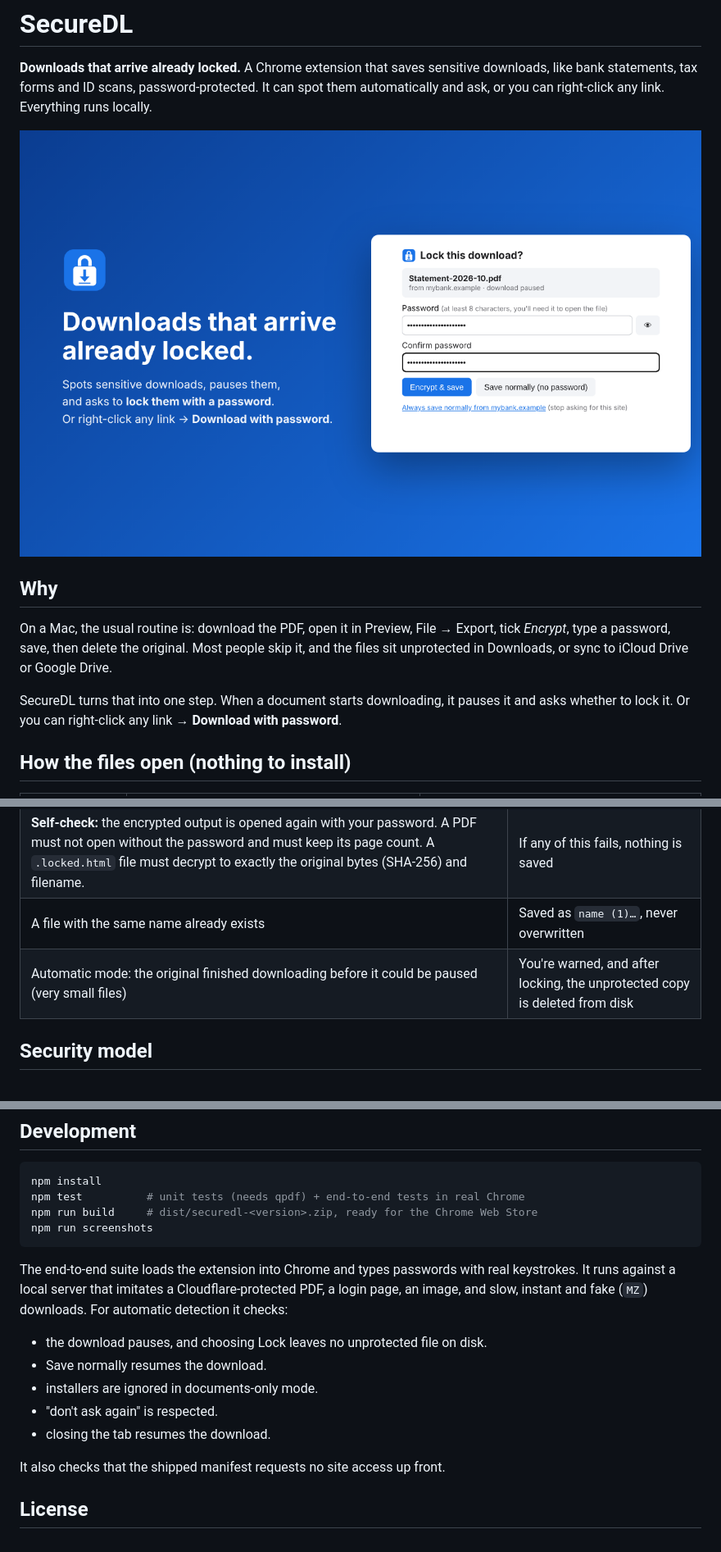
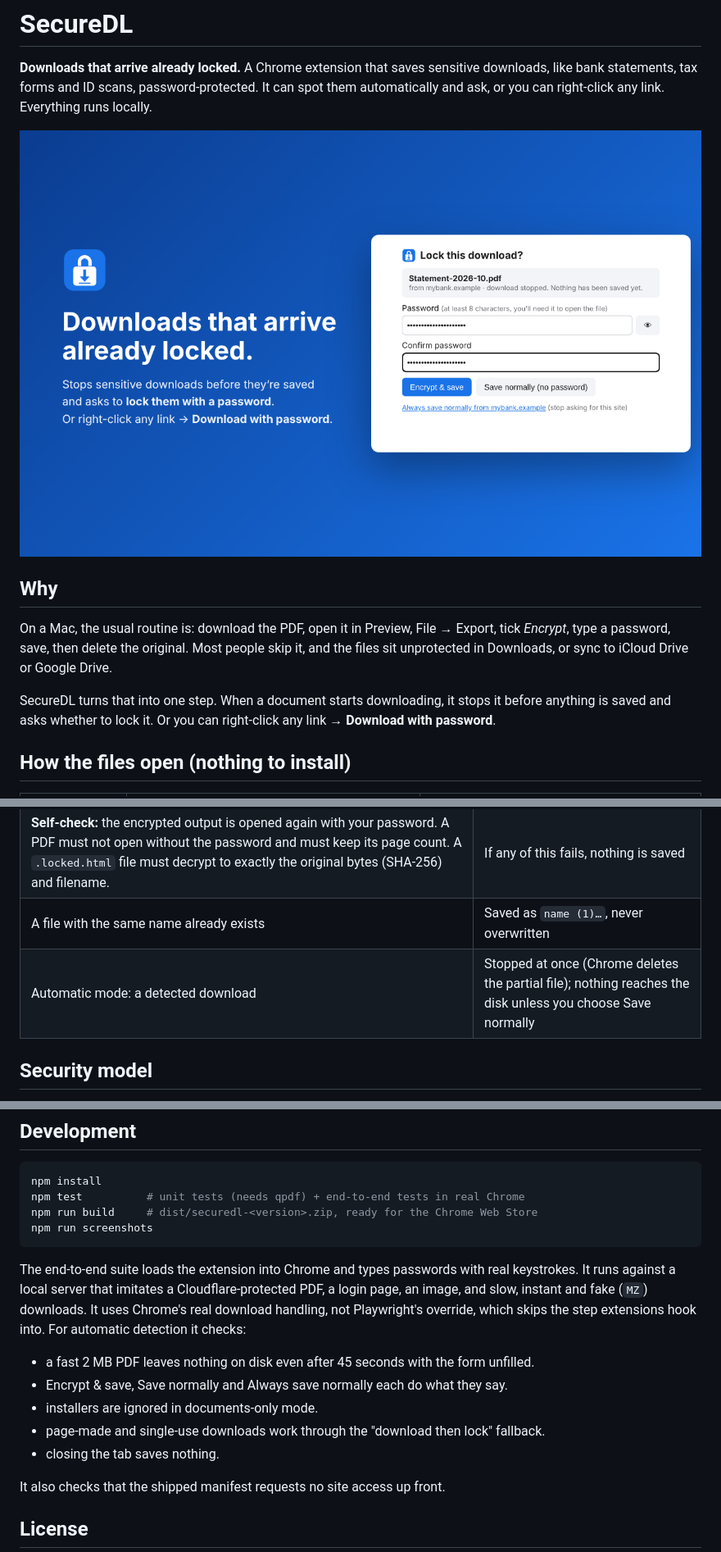
Before and after one commit to ranvijayj/secure-browser-download, a Markdown page: README.md, 3 parts joined by grey strips. Shown at 82% size. GitHub-like rendering; pictures changed too: store/screenshot-1.png.

````diff
--- a/README.md
+++ b/README.md
@@ -10,7 +10,7 @@
 
 On a Mac, the usual routine is: download the PDF, open it in Preview, File → Export, tick *Encrypt*, type a password, save, then delete the original. Most people skip it, and the files sit unprotected in Downloads, or sync to iCloud Drive or Google Drive.
 
-SecureDL turns that into one step. When a document starts downloading, it pauses it and asks whether to lock it. Or you can right-click any link → **Download with password**.
+SecureDL turns that into one step. When a document starts downloading, it stops it before anything is saved and asks whether to lock it. Or you can right-click any link → **Download with password**.
 
 ## How the files open (nothing to install)
 
@@ -52,7 +58,7 @@ Try it: `samples/` has one of each. The password is `test1234`.
 | File larger than 1 GB (everything is processed in memory) | Refused with a clear message |
 | **Self-check:** the encrypted output is opened again with your password. A PDF must not open without the password and must keep its page count. A `.locked.html` file must decrypt to exactly the original bytes (SHA-256) and filename. | If any of this fails, nothing is saved |
 | A file with the same name already exists | Saved as `name (1)…`, never overwritten |
-| Automatic mode: the original finished downloading before it could be paused (very small files) | You're warned, and after locking, the unprotected copy is deleted from disk |
+| Automatic mode: a detected download | Stopped at once (Chrome deletes the partial file); nothing reaches the disk unless you choose Save normally |
 
 ## Security model
 
@@ -79,12 +85,12 @@ npm run build     # dist/securedl-<version>.zip, ready for the Chrome Web Store
 npm run screenshots
 ```
 
-The end-to-end suite loads the extension into Chrome and types passwords with real keystrokes. It runs against a local server that imitates a Cloudflare-protected PDF, a login page, an image, and slow, instant and fake (`MZ`) downloads. For automatic detection it checks:
-- the download pauses, and choosing Lock leaves no unprotected file on disk.
-- Save normally resumes the download.
+The end-to-end suite loads the extension into Chrome and types passwords with real keystrokes. It runs against a local server that imitates a Cloudflare-protected PDF, a login page, an image, and slow, instant and fake (`MZ`) downloads. It uses Chrome's real download handling, not Playwright's override, which skips the step extensions hook into. For automatic detection it checks:
+- a fast 2 MB PDF leaves nothing on disk even after 45 seconds with the form unfilled.
+- Encrypt & save, Save normally and Always save normally each do what they say.
 - installers are ignored in documents-only mode.
-- "don't ask again" is respected.
-- closing the tab resumes the download.
+- page-made and single-use downloads work through the "download then lock" fallback.
+- closing the tab saves nothing.
 
 It also checks that the shipped manifest requests no site access up front.
 
````
Also changed, not shown: other parts of README.md (+9 -3 lines), store/LISTING.md (+2 -2 lines), 11 other files.
